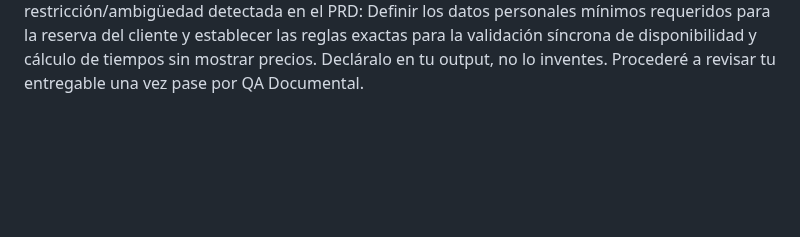
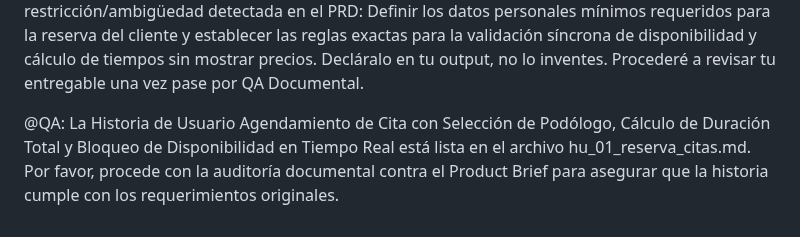
Before and after one commit to pauloravicaceres/template-bmad, a Markdown page: files/tracker_bmad.md, the part around the change. Drawn GitHub-style; blank space fills up the shorter version.

```diff
--- a/files/tracker_bmad.md
+++ b/files/tracker_bmad.md
@@ -31,3 +31,5 @@
 @PM: El Product Brief está listo en el archivo pb_Amely_Spa_Podologico.md. Procede con el análisis estratégico y la creación del Backlog.
 
 @BA: El análisis estratégico está completo en el archivo mvp_amely_spa_podologico.md. Tu primera asignación es leer ese documento y desglosar la Épica de Prioridad 1: Motor de Reservas Inteligente y Validación de Disponibilidad. Por favor, redacta la Historia de Usuario atómica, el Scope y los Criterios de Aceptación (Gherkin). ADVERTENCIA: Al redactar, ten presente esta restricción/ambigüedad detectada en el PRD: Definir los datos personales mínimos requeridos para la reserva del cliente y establecer las reglas exactas para la validación síncrona de disponibilidad y cálculo de tiempos sin mostrar precios. Decláralo en tu output, no lo inventes. Procederé a revisar tu entregable una vez pase por QA Documental.
+
+@QA: La Historia de Usuario Agendamiento de Cita con Selección de Podólogo, Cálculo de Duración Total y Bloqueo de Disponibilidad en Tiempo Real está lista en el archivo hu_01_reserva_citas.md. Por favor, procede con la auditoría documental contra el Product Brief para asegurar que la historia cumple con los requerimientos originales.
```
Also changed, not shown: files/business-analyst/hu_01_reserva_citas.md (added, +68 -0 lines).
